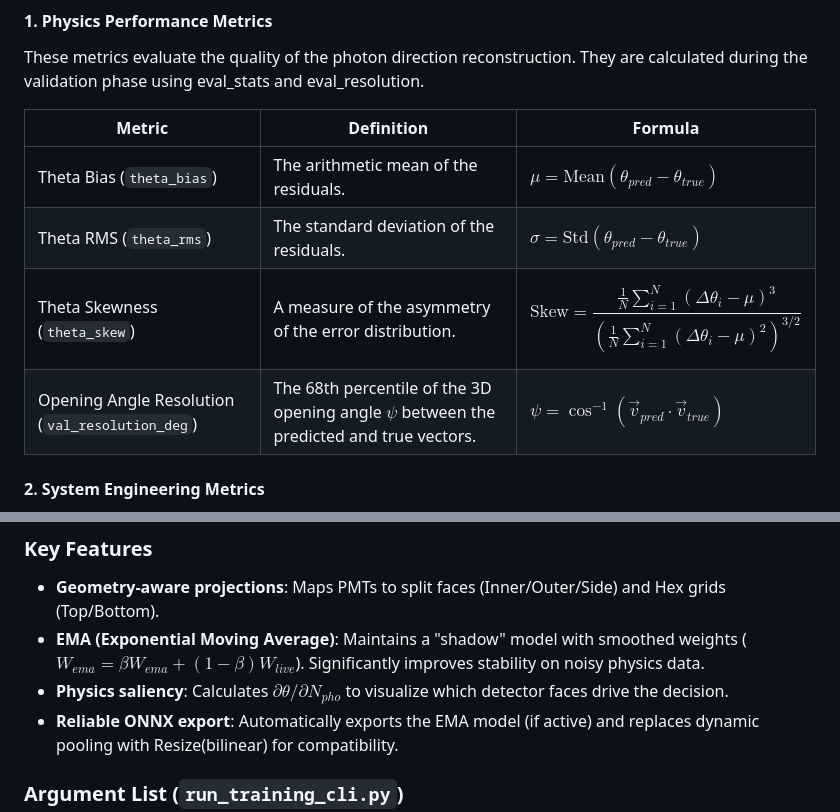
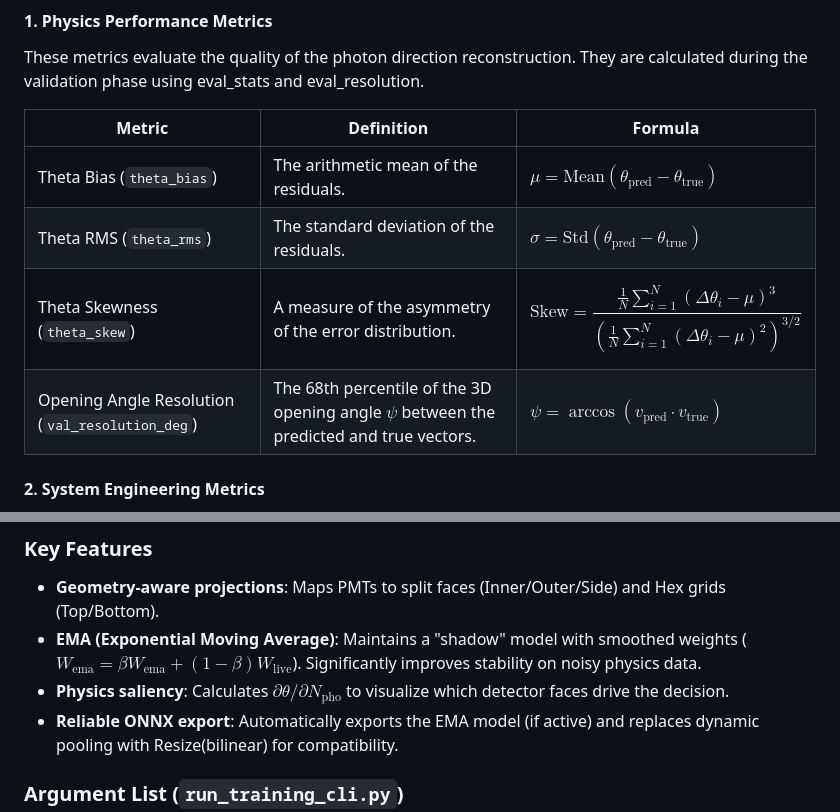
Before and after one commit to weiyuanli-icepp/xec-ml-wl, a Markdown page: README.md, 2 parts joined by grey strips. Drawn GitHub-style.

Commit message:
Fixed equation syntax in README.

```diff
--- a/README.md
+++ b/README.md
@@ -142,10 +142,10 @@ These metrics evaluate the quality of the photon direction reconstruction. They
 
 | Metric | Definition | Formula |
 | ------ | ---------- | ------- |
-| Theta Bias (`theta_bias`) | The arithmetic mean of the residuals. | $\mu = \text{Mean}(\theta_{pred} - \theta_{true})$ |
-| Theta RMS (`theta_rms`) | The standard deviation of the residuals. | $\sigma = \text{Std}(\theta_{pred} - \theta_{true})$ |
+| Theta Bias (`theta_bias`) | The arithmetic mean of the residuals. | $\mu = \text{Mean}(\theta_{\mathrm{pred}} - \theta_{\mathrm{true}})$ |
+| Theta RMS (`theta_rms`) | The standard deviation of the residuals. | $\sigma = \text{Std}(\theta_{\mathrm{pred}} - \theta_{\mathrm{true}})$ |
 | Theta Skewness (`theta_skew`) | A measure of the asymmetry of the error distribution. | $$\text{Skew} = \frac{\frac{1}{N} \sum_{i=1}^{N} (\Delta \theta_i - \mu)^3}{\left( \frac{1}{N} \sum_{i=1}^{N} (\Delta \theta_i - \mu)^2 \right)^{3/2}}$$ |
-| Opening Angle Resolution (`val_resolution_deg`) | The 68th percentile of the 3D opening angle $\psi$ between the predicted and true vectors. | $\psi = \cos^{-1}(\vec{v}_{pred} \cdot \vec{v}_{true})$ |
+| Opening Angle Resolution (`val_resolution_deg`) | The 68th percentile of the 3D opening angle $\psi$ between the predicted and true vectors. | $\psi = \arccos(v_{\mathrm{pred}} \cdot v_{\mathrm{true}})$ |
 
 #### 2. System Engineering Metrics
 These metrics monitor the health of the training infrastructure (GPU/CPU) to detect bottlenecks or imminent crashes.
@@ -168,8 +168,8 @@ The primary model is **ConvNeXt V2**, adapted for LXe geometry.
 ### Key Features
 
 * **Geometry-aware projections**: Maps PMTs to split faces (Inner/Outer/Side) and Hex grids (Top/Bottom).
-* **EMA (Exponential Moving Average)**: Maintains a "shadow" model with smoothed weights ($W_{ema} = \beta W_{ema} + (1-\beta)W_{live}$). Significantly improves stability on noisy physics data.
-* **Physics saliency**: Calculates $\partial \theta / \partial N_{pho}$ to visualize which detector faces drive the decision.
+* **EMA (Exponential Moving Average)**: Maintains a "shadow" model with smoothed weights ($W_{\mathrm{ema}} = \beta W_{\mathrm{ema}} + (1-\beta)W_{\mathrm{live}}$). Significantly improves stability on noisy physics data.
+* **Physics saliency**: Calculates $\partial \theta / \partial N_{\mathrm{pho}}$ to visualize which detector faces drive the decision.
 * **Reliable ONNX export**: Automatically exports the EMA model (if active) and replaces dynamic pooling with Resize(bilinear) for compatibility.
 
 ### Argument List (`run_training_cli.py`)
```
